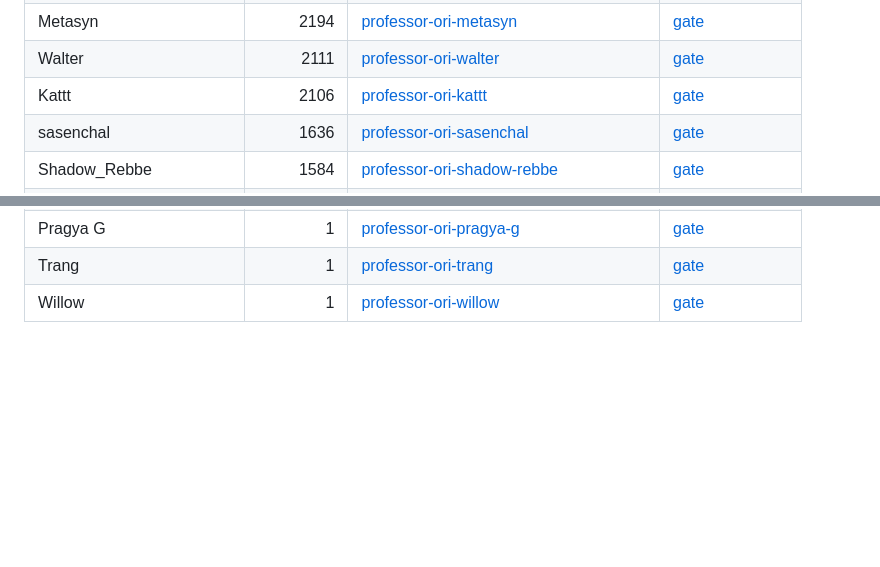
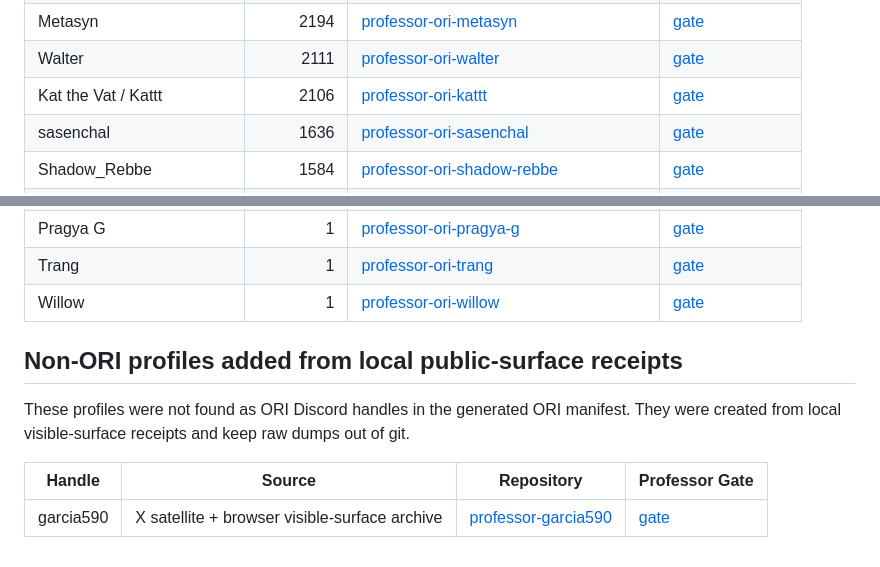
Before and after one commit to Build-In-Public-University/professors, a Markdown page: ori-professor-profiles.md, 2 parts joined by grey strips. Drawn GitHub-style; blank space fills up the shorter version.

Commit message:
Add Garcia and Kat profile links to directory

```diff
--- a/ori-professor-profiles.md
+++ b/ori-professor-profiles.md
@@ -16,7 +16,7 @@ Unknown-user handles excluded. Raw message text and numeric Discord user IDs exc
 | lıquıdprısm 🜄 | 2204 | [professor-ori-l-qu-dpr-sm](https://github.com/Build-In-Public-University/professor-ori-l-qu-dpr-sm) | [gate](https://chat.hitchhikersguidetothefuture.com/from/l-qu-dpr-sm?source=ori-discord&campaign=first-month) |
 | Metasyn | 2194 | [professor-ori-metasyn](https://github.com/Build-In-Public-University/professor-ori-metasyn) | [gate](https://chat.hitchhikersguidetothefuture.com/from/metasyn?source=ori-discord&campaign=first-month) |
 | Walter | 2111 | [professor-ori-walter](https://github.com/Build-In-Public-University/professor-ori-walter) | [gate](https://chat.hitchhikersguidetothefuture.com/from/walter?source=ori-discord&campaign=first-month) |
-| Kattt | 2106 | [professor-ori-kattt](https://github.com/Build-In-Public-University/professor-ori-kattt) | [gate](https://chat.hitchhikersguidetothefuture.com/from/kattt?source=ori-discord&campaign=first-month) |
+| Kat the Vat / Kattt | 2106 | [professor-ori-kattt](https://github.com/Build-In-Public-University/professor-ori-kattt) | [gate](https://chat.hitchhikersguidetothefuture.com/from/kattt?source=ori-discord&campaign=first-month) |
 | sasenchal | 1636 | [professor-ori-sasenchal](https://github.com/Build-In-Public-University/professor-ori-sasenchal) | [gate](https://chat.hitchhikersguidetothefuture.com/from/sasenchal?source=ori-discord&campaign=first-month) |
 | Shadow_Rebbe | 1584 | [professor-ori-shadow-rebbe](https://github.com/Build-In-Public-University/professor-ori-shadow-rebbe) | [gate](https://chat.hitchhikersguidetothefuture.com/from/shadow-rebbe?source=ori-discord&campaign=first-month) |
 | patcon | 1561 | [professor-ori-patcon](https://github.com/Build-In-Public-University/professor-ori-patcon) | [gate](https://chat.hitchhikersguidetothefuture.com/from/patcon?source=ori-discord&campaign=first-month) |
@@ -117,3 +117,11 @@ Unknown-user handles excluded. Raw message text and numeric Discord user IDs exc
 | Pragya G | 1 | [professor-ori-pragya-g](https://github.com/Build-In-Public-University/professor-ori-pragya-g) | [gate](https://chat.hitchhikersguidetothefuture.com/from/pragya-g?source=ori-discord&campaign=first-month) |
 | Trang | 1 | [professor-ori-trang](https://github.com/Build-In-Public-University/professor-ori-trang) | [gate](https://chat.hitchhikersguidetothefuture.com/from/trang?source=ori-discord&campaign=first-month) |
 | Willow | 1 | [professor-ori-willow](https://github.com/Build-In-Public-University/professor-ori-willow) | [gate](https://chat.hitchhikersguidetothefuture.com/from/willow?source=ori-discord&campaign=first-month) |
+
+## Non-ORI profiles added from local public-surface receipts
+
+These profiles were not found as ORI Discord handles in the generated ORI manifest. They were created from local visible-surface receipts and keep raw dumps out of git.
+
+| Handle | Source | Repository | Professor Gate |
+|---|---|---|---|
+| garcia590 | X satellite + browser visible-surface archive | [professor-garcia590](https://github.com/Build-In-Public-University/professor-garcia590) | [gate](https://chat.hitchhikersguidetothefuture.com/from/garcia590?source=profile&campaign=first-month) |
```
